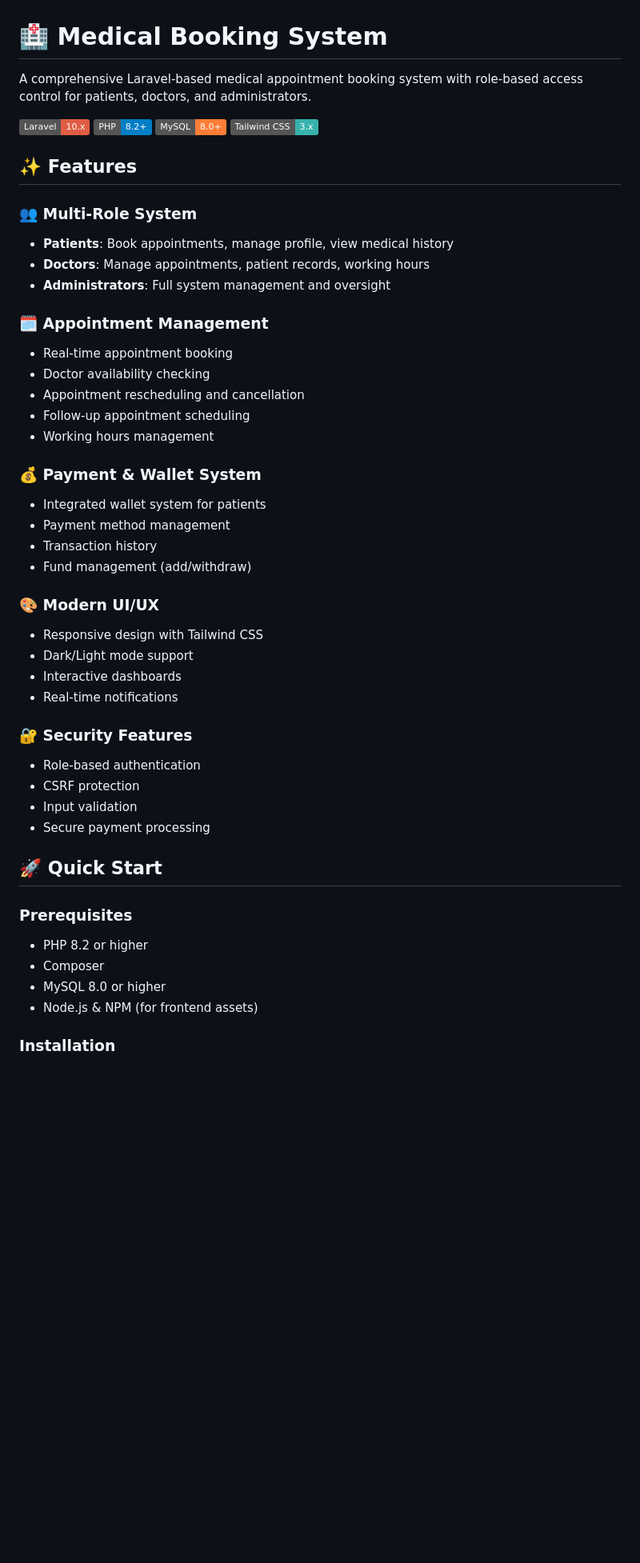
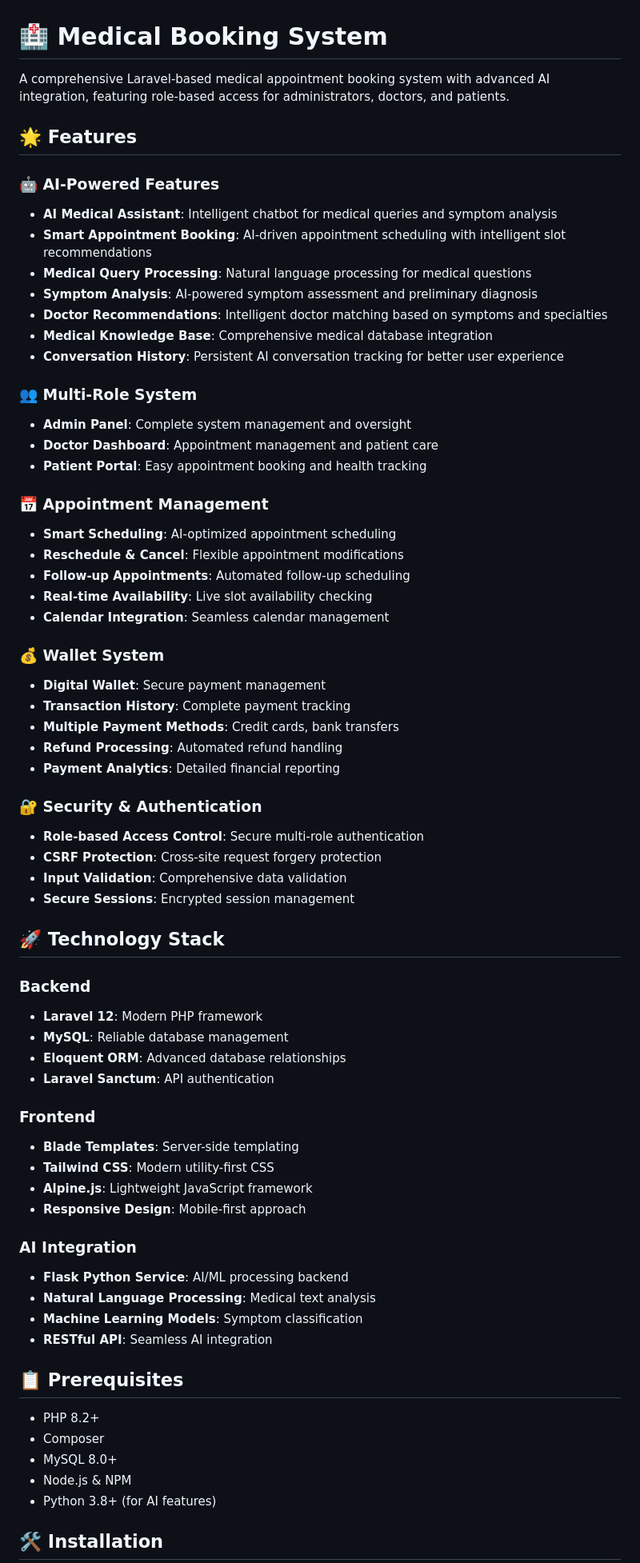
Before and after one commit to YusufJojeh/MedApp, a Markdown page: README.md, the part around the change printed below. Shown: that part at 80% size. Rendered like a GitHub page; badges without logos; blank space fills up the shorter version.

Commit message:
Rewrite README.md with comprehensive AI features and enhanced documentation

```diff
--- a/README.md
+++ b/README.md
@@ -1,51 +1,70 @@
 # 🏥 Medical Booking System
 
-A comprehensive Laravel-based medical appointment booking system with role-based access control for patients, doctors, and administrators.
+A comprehensive Laravel-based medical appointment booking system with advanced AI integration, featuring role-based access for administrators, doctors, and patients.
 
-![Laravel](https://img.shields.io/badge/Laravel-10.x-red.svg)
-![PHP](https://img.shields.io/badge/PHP-8.2+-blue.svg)
-![MySQL](https://img.shields.io/badge/MySQL-8.0+-orange.svg)
-![Tailwind CSS](https://img.shields.io/badge/Tailwind_CSS-3.x-38B2AC.svg)
+## 🌟 Features
 
-## ✨ Features
+### 🤖 AI-Powered Features
+- **AI Medical Assistant**: Intelligent chatbot for medical queries and symptom analysis
+- **Smart Appointment Booking**: AI-driven appointment scheduling with intelligent slot recommendations
+- **Medical Query Processing**: Natural language processing for medical questions
+- **Symptom Analysis**: AI-powered symptom assessment and preliminary diagnosis
+- **Doctor Recommendations**: Intelligent doctor matching based on symptoms and specialties
+- **Medical Knowledge Base**: Comprehensive medical database integration
+- **Conversation History**: Persistent AI conversation tracking for better user experience
 
 ### 👥 Multi-Role System
-- **Patients**: Book appointments, manage profile, view medical history
-- **Doctors**: Manage appointments, patient records, working hours
-- **Administrators**: Full system management and oversight
+- **Admin Panel**: Complete system management and oversight
+- **Doctor Dashboard**: Appointment management and patient care
+- **Patient Portal**: Easy appointment booking and health tracking
 
-### 🗓️ Appointment Management
-- Real-time appointment booking
-- Doctor availability checking
-- Appointment rescheduling and cancellation
-- Follow-up appointment scheduling
-- Working hours management
+### 📅 Appointment Management
+- **Smart Scheduling**: AI-optimized appointment scheduling
+- **Reschedule & Cancel**: Flexible appointment modifications
+- **Follow-up Appointments**: Automated follow-up scheduling
+- **Real-time Availability**: Live slot availability checking
+- **Calendar Integration**: Seamless calendar management
 
-### 💰 Payment & Wallet System
-- Integrated wallet system for patients
-- Payment method management
-- Transaction history
-- Fund management (add/withdraw)
+### 💰 Wallet System
+- **Digital Wallet**: Secure payment management
+- **Transaction History**: Complete payment tracking
+- **Multiple Payment Methods**: Credit cards, bank transfers
+- **Refund Processing**: Automated refund handling
+- **Payment Analytics**: Detailed financial reporting
 
-### 🎨 Modern UI/UX
-- Responsive design with Tailwind CSS
-- Dark/Light mode support
-- Interactive dashboards
-- Real-time notifications
+### 🔐 Security & Authentication
+- **Role-based Access Control**: Secure multi-role authentication
+- **CSRF Protection**: Cross-site request forgery protection
+- **Input Validation**: Comprehensive data validation
+- **Secure Sessions**: Encrypted session management
 
-### 🔐 Security Features
-- Role-based authentication
-- CSRF protection
-- Input validation
-- Secure payment processing
+## 🚀 Technology Stack
 
-## 🚀 Quick Start
+### Backend
+- **Laravel 12**: Modern PHP framework
+- **MySQL**: Reliable database management
+- **Eloquent ORM**: Advanced database relationships
+- **Laravel Sanctum**: API authentication
 
-### Prerequisites
-- PHP 8.2 or higher
+### Frontend
+- **Blade Templates**: Server-side templating
+- **Tailwind CSS**: Modern utility-first CSS
+- **Alpine.js**: Lightweight JavaScript framework
+- **Responsive Design**: Mobile-first approach
+
+### AI Integration
+- **Flask Python Service**: AI/ML processing backend
+- **Natural Language Processing**: Medical text analysis
+- **Machine Learning Models**: Symptom classification
+- **RESTful API**: Seamless AI integration
+
+## 📋 Prerequisites
+
+- PHP 8.2+
 - Composer
-- MySQL 8.0 or higher
-- Node.js & NPM (for frontend assets)
+- MySQL 8.0+
+- Node.js & NPM
+- Python 3.8+ (for AI features)
 
-### Installation
+## 🛠️ Installation
 
```
Also changed, not shown: other parts of README.md (+140 -128 lines).
